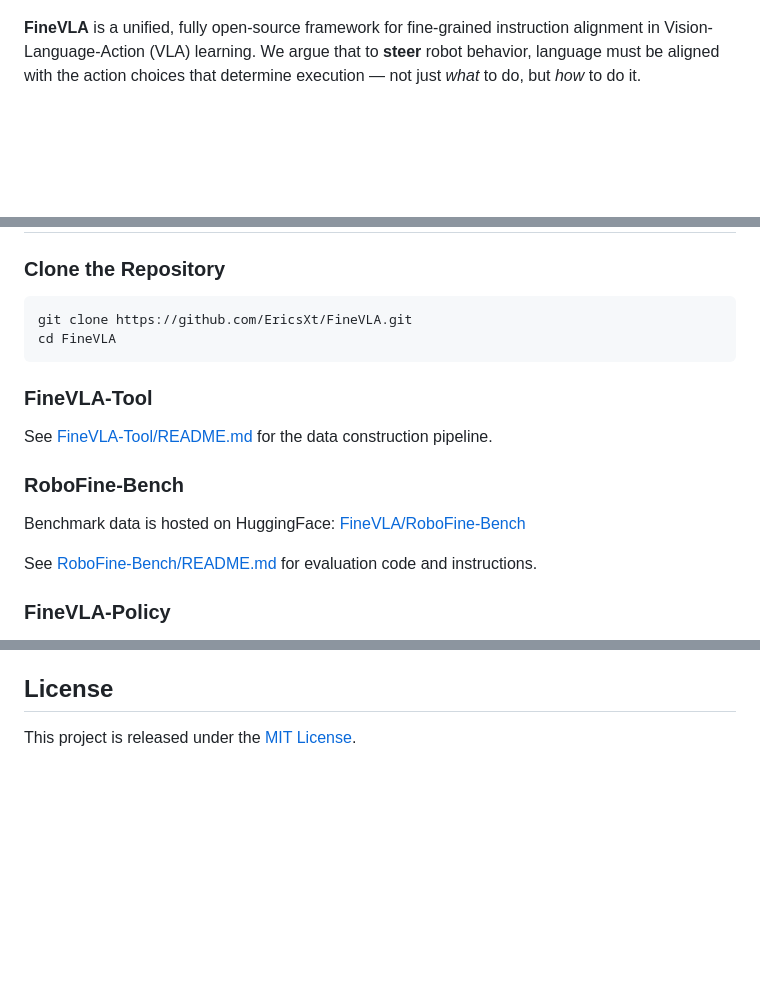
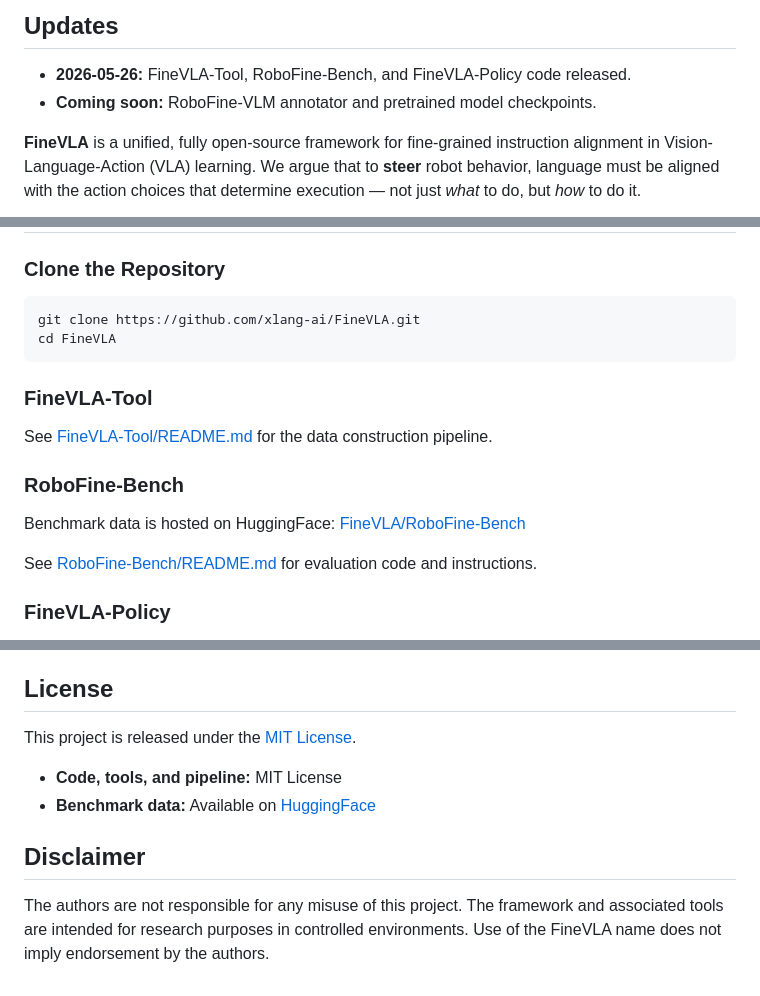
Before and after one commit to xlang-ai/FineVLA, a Markdown page: README.md, 3 parts joined by grey strips. Rendered like a GitHub page; blank space fills up the shorter version.

````diff
--- a/README.md
+++ b/README.md
@@ -22,4 +24,9 @@
 </p>
+
+## Updates
+
+- **2026-05-26:** FineVLA-Tool, RoboFine-Bench, and FineVLA-Policy code released.
+- **Coming soon:** RoboFine-VLM annotator and pretrained model checkpoints.
 
 **FineVLA** is a unified, fully open-source framework for fine-grained instruction alignment in Vision-Language-Action (VLA) learning. We argue that to **steer** robot behavior, language must be aligned with the action choices that determine execution — not just *what* to do, but *how* to do it.
 
@@ -50,7 +57,7 @@
 ### Clone the Repository
 
 ```bash
-git clone https://github.com/EricsXt/FineVLA.git
+git clone https://github.com/xlang-ai/FineVLA.git
 cd FineVLA
 ```
 
@@ -190,3 +197,10 @@ FineVLA-Policy is built on [StarVLA](https://github.com/starVLA/starVLA). We als
 ## License
 
 This project is released under the [MIT License](FineVLA-Policy/LICENSE).
+
+- **Code, tools, and pipeline:** MIT License
+- **Benchmark data:** Available on [HuggingFace](https://huggingface.co/datasets/xlangai/RoboFine-bench)
+
+## Disclaimer
+
+The authors are not responsible for any misuse of this project. The framework and associated tools are intended for research purposes in controlled environments. Use of the FineVLA name does not imply endorsement by the authors.
````
Also changed, not shown: other parts of README.md (+7 -5 lines).
